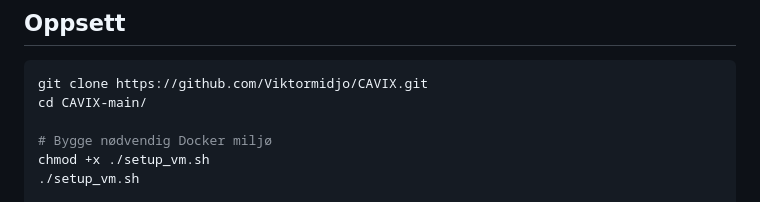
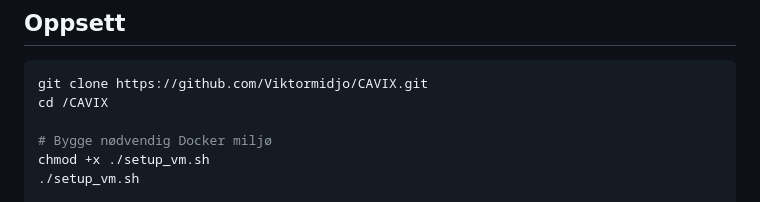
Before and after one commit to Viktormidjo/CAVIX, a Markdown page: README.md, the part around the change. Rendered like a GitHub page.

````diff
--- a/README.md
+++ b/README.md
@@ -137,7 +137,7 @@ log-net (172.30.0.0/24)
 
 ```bash
 git clone https://github.com/Viktormidjo/CAVIX.git
-cd CAVIX-main/
+cd /CAVIX
 
 # Bygge nødvendig Docker miljø
 chmod +x ./setup_vm.sh
````
